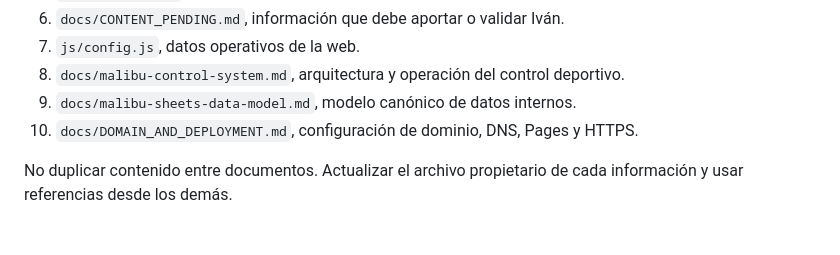
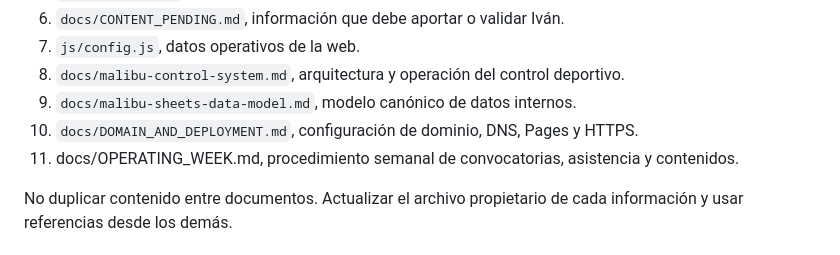
Before and after one commit to ivansotobarber-dominio/malibufc-web, a Markdown page: AGENTS.md, the part around the change. Drawn GitHub-style.

```diff
--- a/AGENTS.md
+++ b/AGENTS.md
@@ -18,6 +18,7 @@ No ampliar el alcance por iniciativa propia. Toda capacidad nueva debe responder
 8. `docs/malibu-control-system.md`, arquitectura y operación del control deportivo.
 9. `docs/malibu-sheets-data-model.md`, modelo canónico de datos internos.
 10. `docs/DOMAIN_AND_DEPLOYMENT.md`, configuración de dominio, DNS, Pages y HTTPS.
+11. docs/OPERATING_WEEK.md, procedimiento semanal de convocatorias, asistencia y contenidos.
 
 No duplicar contenido entre documentos. Actualizar el archivo propietario de cada información y usar referencias desde los demás.
 
```
Also changed, not shown: docs/BACKLOG.md (+1 -0 lines), docs/OPERATING_WEEK.md (added, +148 -0 lines).
